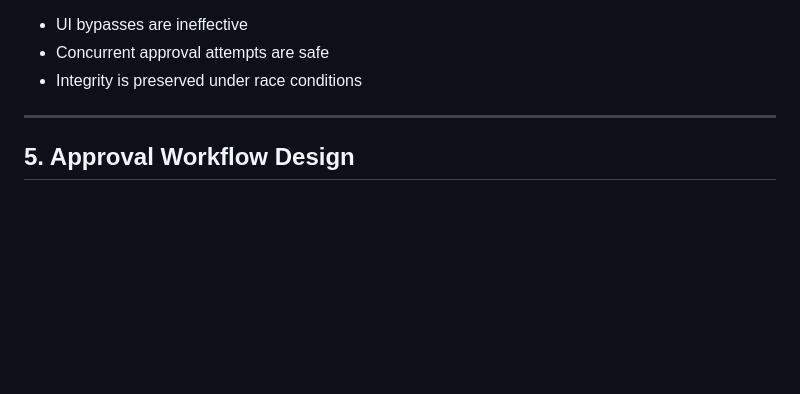
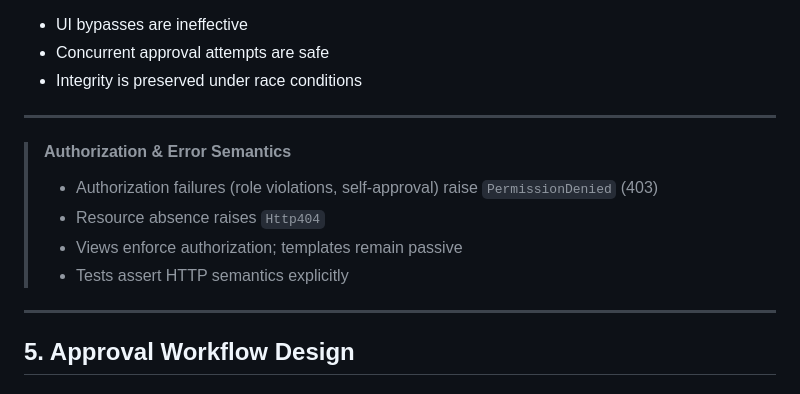
Before and after one commit to mahfuz-ur-rahim/role-based-approval-workflow, a Markdown page: ARCHITECTURE.md, the part around the change. Rendered like a GitHub page; blank space fills up the shorter version.

Commit message:
docs: clarify authorization error semantics

```diff
--- a/ARCHITECTURE.md
+++ b/ARCHITECTURE.md
@@ -108,6 +108,15 @@ This ensures:
 * UI bypasses are ineffective
 * Concurrent approval attempts are safe
 * Integrity is preserved under race conditions
+
+---
+
+> #### Authorization & Error Semantics
+>
+> * Authorization failures (role violations, self-approval) raise `PermissionDenied` (403)
+> * Resource absence raises `Http404`
+> * Views enforce authorization; templates remain passive
+> * Tests assert HTTP semantics explicitly
 
 ---
 
```
